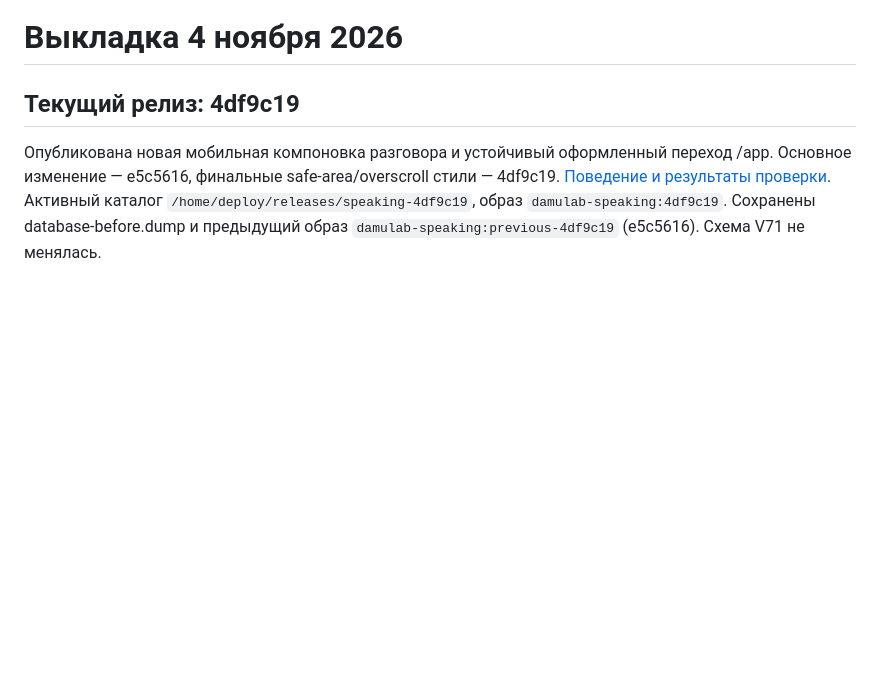
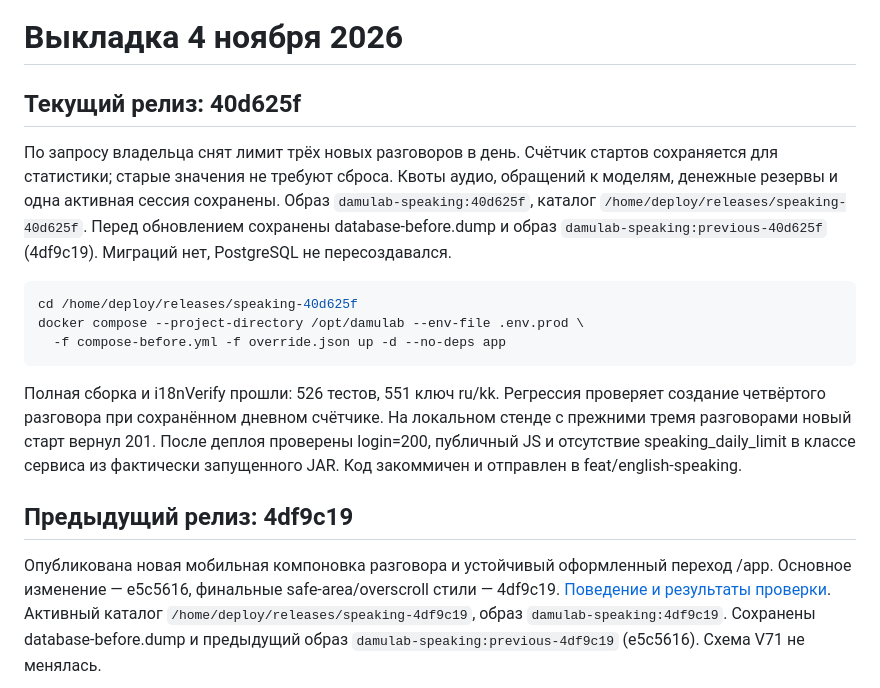
Before and after one commit to kalaysolay/dlab, a Markdown page: feature/english-speaking/PRODUCTION_DEPLOYMENT.md, the part around the change. Drawn GitHub-style; blank space fills up the shorter version.

Commit message:
docs(speaking): record conversation cap removal deployment

````diff
--- a/feature/english-speaking/PRODUCTION_DEPLOYMENT.md
+++ b/feature/english-speaking/PRODUCTION_DEPLOYMENT.md
@@ -1,6 +1,27 @@
 # Выкладка 4 ноября 2026
 
-## Текущий релиз: 4df9c19
+## Текущий релиз: 40d625f
+
+По запросу владельца снят лимит трёх новых разговоров в день. Счётчик стартов
+сохраняется для статистики; старые значения не требуют сброса. Квоты аудио,
+обращений к моделям, денежные резервы и одна активная сессия сохранены.
+Образ `damulab-speaking:40d625f`, каталог `/home/deploy/releases/speaking-40d625f`.
+Перед обновлением сохранены database-before.dump и образ
+`damulab-speaking:previous-40d625f` (4df9c19). Миграций нет, PostgreSQL не пересоздавался.
+
+```bash
+cd /home/deploy/releases/speaking-40d625f
+docker compose --project-directory /opt/damulab --env-file .env.prod \
+  -f compose-before.yml -f override.json up -d --no-deps app
+```
+
+Полная сборка и i18nVerify прошли: 526 тестов, 551 ключ ru/kk. Регрессия проверяет
+создание четвёртого разговора при сохранённом дневном счётчике. На локальном
+стенде с прежними тремя разговорами новый старт вернул 201. После деплоя проверены
+login=200, публичный JS и отсутствие speaking_daily_limit в классе сервиса из
+фактически запущенного JAR. Код закоммичен и отправлен в feat/english-speaking.
+
+## Предыдущий релиз: 4df9c19
 
 Опубликована новая мобильная компоновка разговора и устойчивый оформленный
 переход /app. Основное изменение — e5c5616, финальные safe-area/overscroll стили —
````
